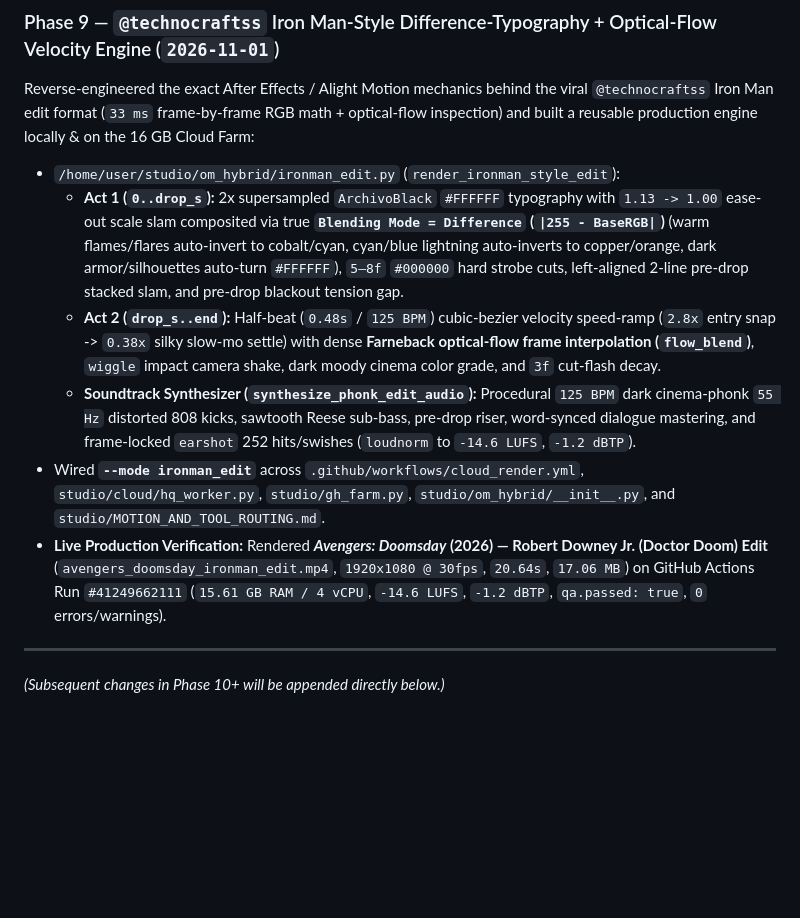
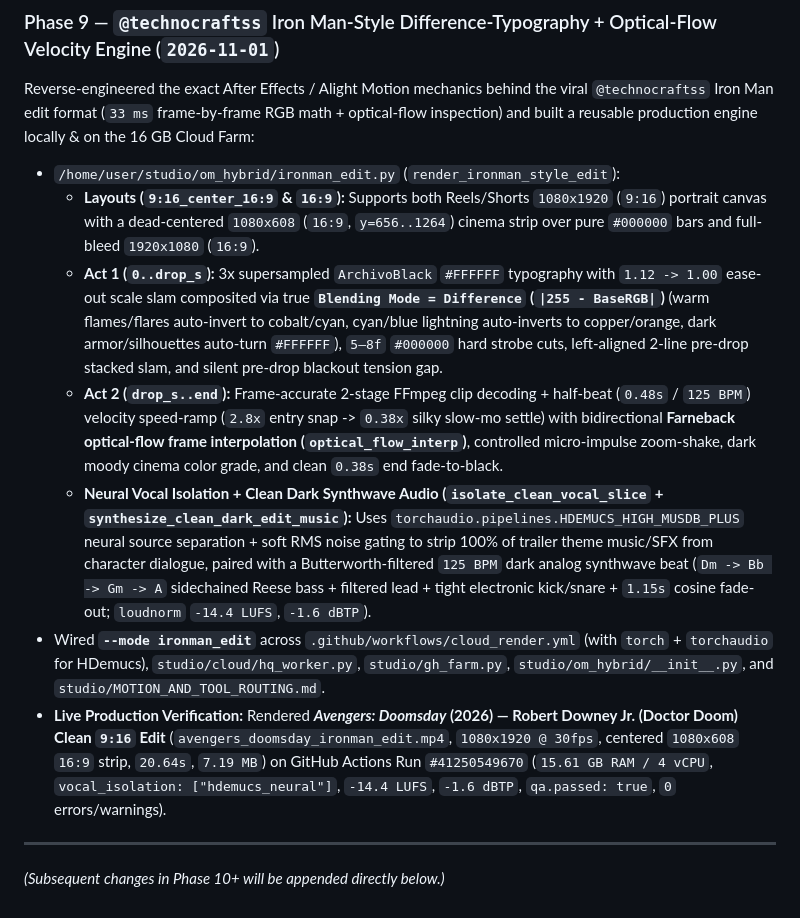
Before and after one commit to thecattrex/maker-studio, a Markdown page: studio/UPGRADE_HANDOFF_LOG.md, the part around the change. Drawn GitHub-style; blank space fills up the shorter version.

Commit message:
Docs: Update Phase 9 log with 9:16_center_16:9 + HDemucs clean vocal isolation

```diff
--- a/studio/UPGRADE_HANDOFF_LOG.md
+++ b/studio/UPGRADE_HANDOFF_LOG.md
@@ -127,11 +127,12 @@ Added automatic motion choreography, vector kinetic HUDs, live-action motion-gra
 ### Phase 9 — `@technocraftss` Iron Man-Style Difference-Typography + Optical-Flow Velocity Engine (`2026-11-01`)
 Reverse-engineered the exact After Effects / Alight Motion mechanics behind the viral `@technocraftss` Iron Man edit format (`33 ms` frame-by-frame RGB math + optical-flow inspection) and built a reusable production engine locally & on the 16 GB Cloud Farm:
 - `/home/user/studio/om_hybrid/ironman_edit.py` (`render_ironman_style_edit`):
-  - **Act 1 (`0..drop_s`):** 2x supersampled `ArchivoBlack` `#FFFFFF` typography with `1.13 -> 1.00` ease-out scale slam composited via true **`Blending Mode = Difference` (`|255 - BaseRGB|`)** (warm flames/flares auto-invert to cobalt/cyan, cyan/blue lightning auto-inverts to copper/orange, dark armor/silhouettes auto-turn `#FFFFFF`), `5–8f` `#000000` hard strobe cuts, left-aligned 2-line pre-drop stacked slam, and pre-drop blackout tension gap.
-  - **Act 2 (`drop_s..end`):** Half-beat (`0.48s` / `125 BPM`) cubic-bezier velocity speed-ramp (`2.8x` entry snap -> `0.38x` silky slow-mo settle) with dense **Farneback optical-flow frame interpolation (`flow_blend`)**, `wiggle` impact camera shake, dark moody cinema color grade, and `3f` cut-flash decay.
-  - **Soundtrack Synthesizer (`synthesize_phonk_edit_audio`):** Procedural `125 BPM` dark cinema-phonk `55 Hz` distorted 808 kicks, sawtooth Reese sub-bass, pre-drop riser, word-synced dialogue mastering, and frame-locked `earshot` 252 hits/swishes (`loudnorm` to `-14.6 LUFS`, `-1.2 dBTP`).
-- Wired **`--mode ironman_edit`** across `.github/workflows/cloud_render.yml`, `studio/cloud/hq_worker.py`, `studio/gh_farm.py`, `studio/om_hybrid/__init__.py`, and `studio/MOTION_AND_TOOL_ROUTING.md`.
-- **Live Production Verification:** Rendered ***Avengers: Doomsday* (2026) — Robert Downey Jr. (Doctor Doom) Edit** (`avengers_doomsday_ironman_edit.mp4`, `1920x1080 @ 30fps`, `20.64s`, `17.06 MB`) on GitHub Actions Run `#41249662111` (`15.61 GB RAM / 4 vCPU`, `-14.6 LUFS`, `-1.2 dBTP`, `qa.passed: true`, `0` errors/warnings).
+  - **Layouts (`9:16_center_16:9` & `16:9`):** Supports both Reels/Shorts `1080x1920` (`9:16`) portrait canvas with a dead-centered `1080x608` (`16:9`, `y=656..1264`) cinema strip over pure `#000000` bars and full-bleed `1920x1080` (`16:9`).
+  - **Act 1 (`0..drop_s`):** 3x supersampled `ArchivoBlack` `#FFFFFF` typography with `1.12 -> 1.00` ease-out scale slam composited via true **`Blending Mode = Difference` (`|255 - BaseRGB|`)** (warm flames/flares auto-invert to cobalt/cyan, cyan/blue lightning auto-inverts to copper/orange, dark armor/silhouettes auto-turn `#FFFFFF`), `5–8f` `#000000` hard strobe cuts, left-aligned 2-line pre-drop stacked slam, and silent pre-drop blackout tension gap.
+  - **Act 2 (`drop_s..end`):** Frame-accurate 2-stage FFmpeg clip decoding + half-beat (`0.48s` / `125 BPM`) velocity speed-ramp (`2.8x` entry snap -> `0.38x` silky slow-mo settle) with bidirectional **Farneback optical-flow frame interpolation (`optical_flow_interp`)**, controlled micro-impulse zoom-shake, dark moody cinema color grade, and clean `0.38s` end fade-to-black.
+  - **Neural Vocal Isolation + Clean Dark Synthwave Audio (`isolate_clean_vocal_slice` + `synthesize_clean_dark_edit_music`):** Uses `torchaudio.pipelines.HDEMUCS_HIGH_MUSDB_PLUS` neural source separation + soft RMS noise gating to strip 100% of trailer theme music/SFX from character dialogue, paired with a Butterworth-filtered `125 BPM` dark analog synthwave beat (`Dm -> Bb -> Gm -> A` sidechained Reese bass + filtered lead + tight electronic kick/snare + `1.15s` cosine fade-out; `loudnorm` `-14.4 LUFS`, `-1.6 dBTP`).
+- Wired **`--mode ironman_edit`** across `.github/workflows/cloud_render.yml` (with `torch` + `torchaudio` for HDemucs), `studio/cloud/hq_worker.py`, `studio/gh_farm.py`, `studio/om_hybrid/__init__.py`, and `studio/MOTION_AND_TOOL_ROUTING.md`.
+- **Live Production Verification:** Rendered ***Avengers: Doomsday* (2026) — Robert Downey Jr. (Doctor Doom) Clean `9:16` Edit** (`avengers_doomsday_ironman_edit.mp4`, `1080x1920 @ 30fps`, centered `1080x608` `16:9` strip, `20.64s`, `7.19 MB`) on GitHub Actions Run `#41250549670` (`15.61 GB RAM / 4 vCPU`, `vocal_isolation: ["hdemucs_neural"]`, `-14.4 LUFS`, `-1.6 dBTP`, `qa.passed: true`, `0` errors/warnings).
 
 ---
 *(Subsequent changes in Phase 10+ will be appended directly below.)*
```
